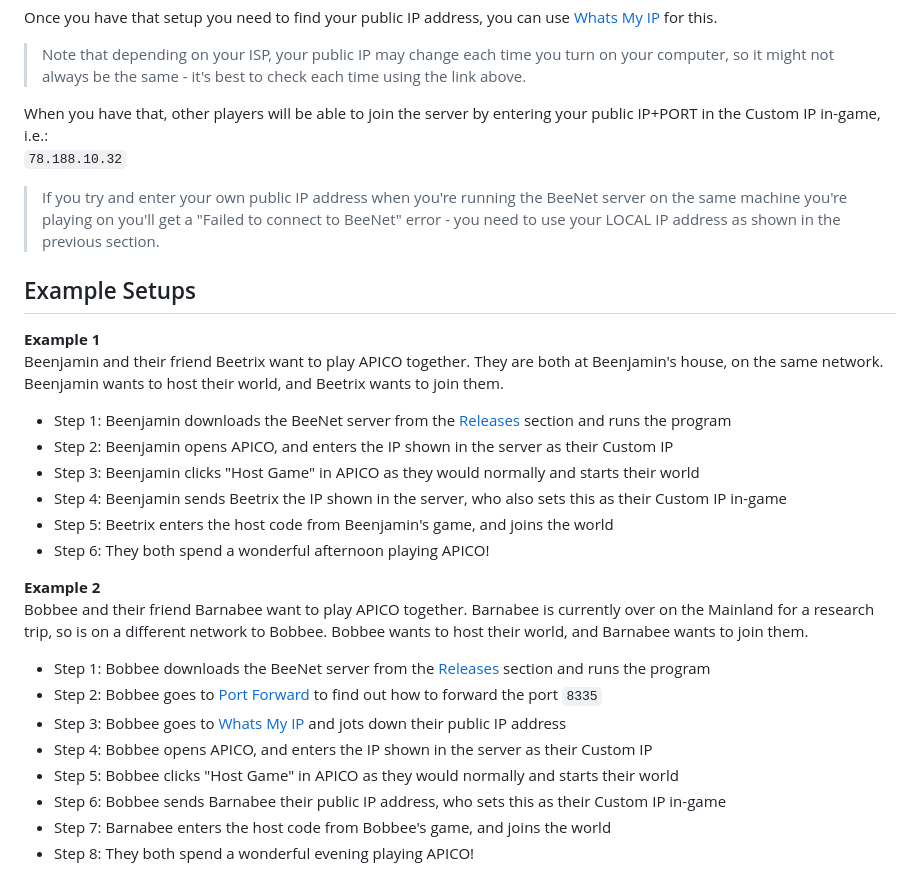
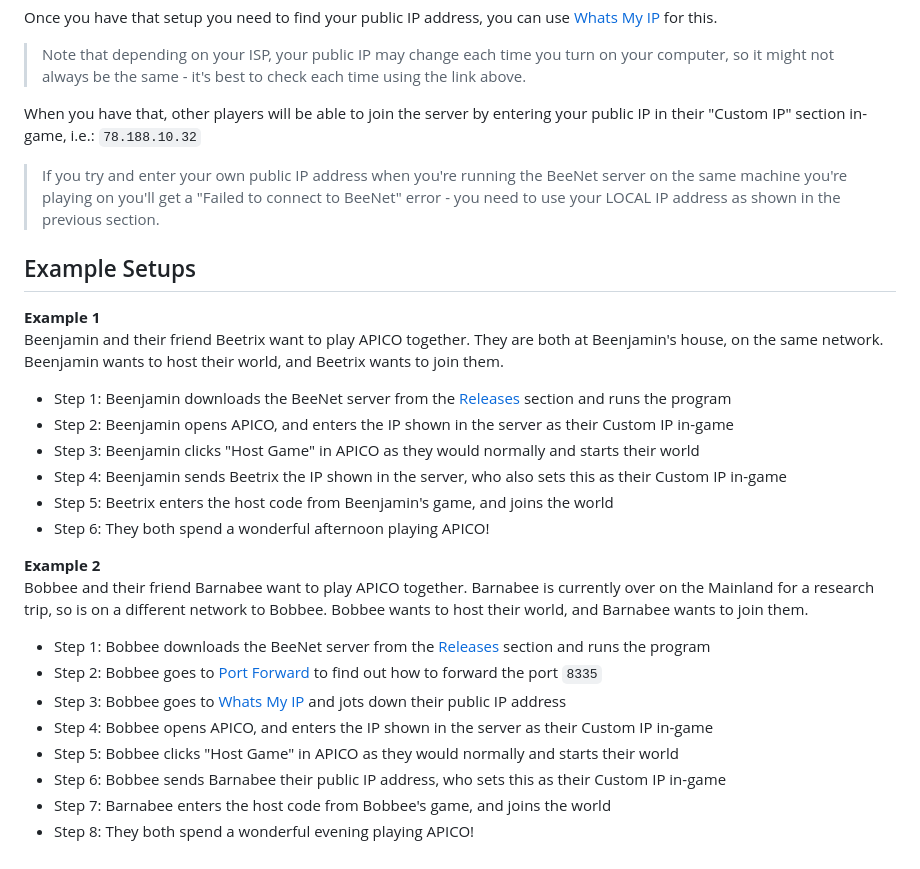
Before and after one commit to ellraiser/beenet, a Markdown page: readme.md, the part around the change. GitHub-like rendering.

```diff
--- a/readme.md
+++ b/readme.md
@@ -37,7 +37,7 @@ The port you need to forward is `8335`!
 Once you have that setup you need to find your public IP address, you can use [Whats My IP](https://www.whatismyip.com/) for this.
 > Note that depending on your ISP, your public IP may change each time you turn on your computer, so it might not always be the same - it's best to check each time using the link above.
 
-When you have that, other players will be able to join the server by entering your public IP+PORT in the Custom IP in-game, i.e.:
+When you have that, other players will be able to join the server by entering your public IP in their "Custom IP" section in-game, i.e.:
 `78.188.10.32`
 
 > If you try and enter your own public IP address when you're running the BeeNet server on the same machine you're playing on you'll get a "Failed to connect to BeeNet" error - you need to use your LOCAL IP address as shown in the previous section.
@@ -48,7 +48,7 @@ When you have that, other players will be able to join the server by entering yo
 Beenjamin and their friend Beetrix want to play APICO together. They are both at Beenjamin's house, on the same network. Beenjamin wants to host their world, and Beetrix wants to join them.
 
 - Step 1: Beenjamin downloads the BeeNet server from the [Releases](https://github.com/ellraiser/beenet/releases) section and runs the program
-- Step 2: Beenjamin opens APICO, and enters the IP shown in the server as their Custom IP
+- Step 2: Beenjamin opens APICO, and enters the IP shown in the server as their Custom IP in-game
 - Step 3: Beenjamin clicks "Host Game" in APICO as they would normally and starts their world
 - Step 4: Beenjamin sends Beetrix the IP shown in the server, who also sets this as their Custom IP in-game
 - Step 5: Beetrix enters the host code from Beenjamin's game, and joins the world
@@ -60,7 +60,7 @@ Bobbee and their friend Barnabee want to play APICO together. Barnabee is curren
 - Step 1: Bobbee downloads the BeeNet server from the [Releases](https://github.com/ellraiser/beenet/releases) section and runs the program
 - Step 2: Bobbee goes to [Port Forward](https://portforward.com/router.htm) to find out how to forward the port `8335`
 - Step 3: Bobbee goes to [Whats My IP](https://www.whatismyip.com/) and jots down their public IP address
-- Step 4: Bobbee opens APICO, and enters the IP shown in the server as their Custom IP
+- Step 4: Bobbee opens APICO, and enters the IP shown in the server as their Custom IP in-game
 - Step 5: Bobbee clicks "Host Game" in APICO as they would normally and starts their world
 - Step 6: Bobbee sends Barnabee their public IP address, who sets this as their Custom IP in-game
 - Step 7: Barnabee enters the host code from Bobbee's game, and joins the world
```
